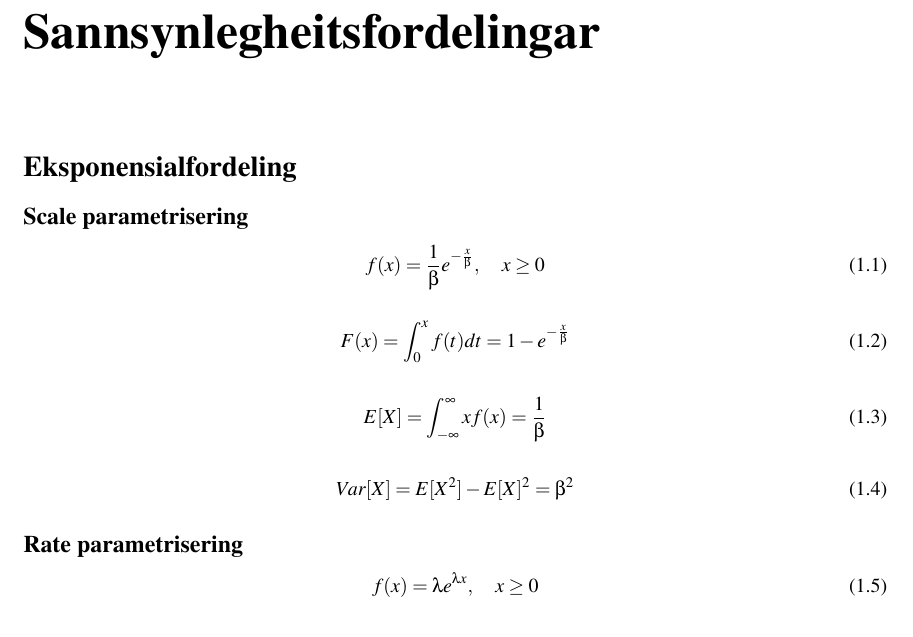
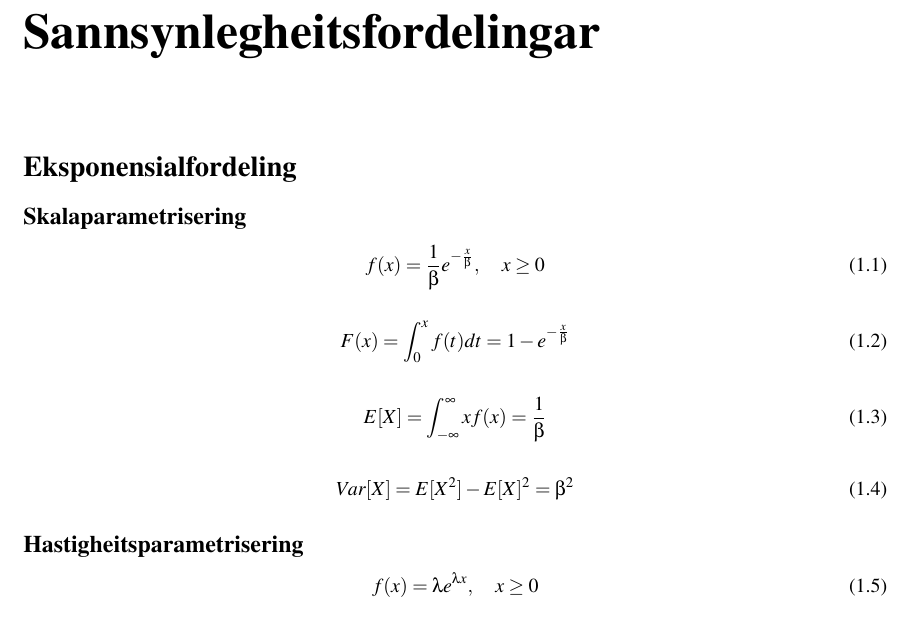
Before and after one commit to bcwein/STA500---Kompendium, a LaTeX document (main.tex, which reads Kapittel/sannsyn.tex): part of page 3 of 6, cut so that both start at the same text. Compiled offline with pdfLaTeX.

Commit message:
Updates from Overleaf

```diff
--- a/Kapittel/sannsyn.tex
+++ b/Kapittel/sannsyn.tex
@@ -1,7 +1,7 @@
 \chapter{Sannsynlegheitsfordelingar}
 \section{Eksponensialfordeling}
 
-\subsection{Scale parametrisering}
+\subsection{Skalaparametrisering}
 \begin{equation}
     f(x) = \frac{1}{\beta} e^{-\frac{x}{\beta}},  \quad  x \geq 0
 \end{equation}
@@ -18,7 +18,7 @@
     Var[X] = E[X^2] - E[X]^2 = \beta^2
 \end{equation}
 
-\subsection{Rate parametrisering}
+\subsection{Hastigheitsparametrisering}
 
 \begin{equation}
     f(x) = \lambda e^{\lambda x},  \quad  x \geq 0
```
